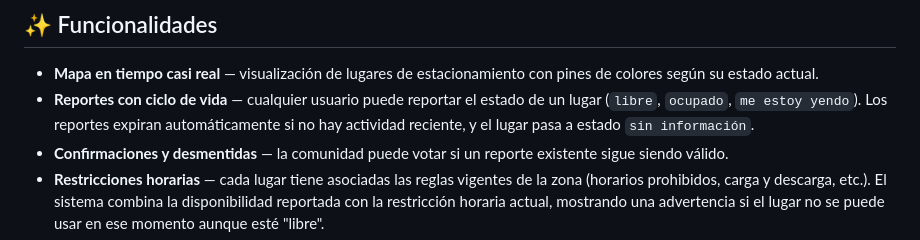
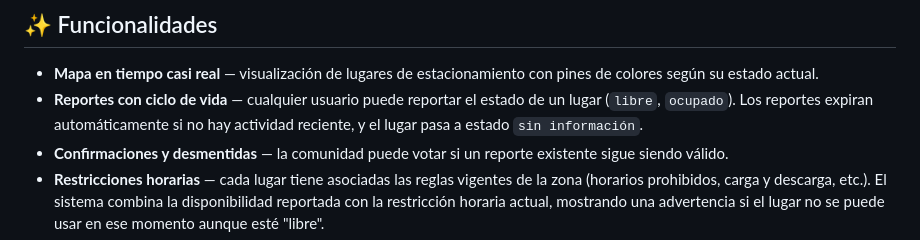
Before and after one commit to angiemoshkov/FIUBAMIENTO, a Markdown page: README.md, the part around the change. GitHub-like rendering.

Commit message:
borro 'me estoy yendo' como tipo de estado, ya que 'libre' y 'ocupado' abarcan todas las posibilidades de un lugar.
Si lo dejamos, somos mas descriptivos y especificos, pero le agrega complejidad innecesaria

```diff
--- a/README.md
+++ b/README.md
@@ -9,7 +9,7 @@ Antes de manejar hasta la zona, cualquier persona puede consultar el mapa y ver
 ## ✨ Funcionalidades
 
 - **Mapa en tiempo casi real** — visualización de lugares de estacionamiento con pines de colores según su estado actual.
-- **Reportes con ciclo de vida** — cualquier usuario puede reportar el estado de un lugar (`libre`, `ocupado`, `me estoy yendo`). Los reportes expiran automáticamente si no hay actividad reciente, y el lugar pasa a estado `sin información`.
+- **Reportes con ciclo de vida** — cualquier usuario puede reportar el estado de un lugar (`libre`, `ocupado`). Los reportes expiran automáticamente si no hay actividad reciente, y el lugar pasa a estado `sin información`.
 - **Confirmaciones y desmentidas** — la comunidad puede votar si un reporte existente sigue siendo válido.
 - **Restricciones horarias** — cada lugar tiene asociadas las reglas vigentes de la zona (horarios prohibidos, carga y descarga, etc.). El sistema combina la disponibilidad reportada con la restricción horaria actual, mostrando una advertencia si el lugar no se puede usar en ese momento aunque esté "libre".
 - **Panel de administración** — ABM completo de lugares y restricciones.
```
